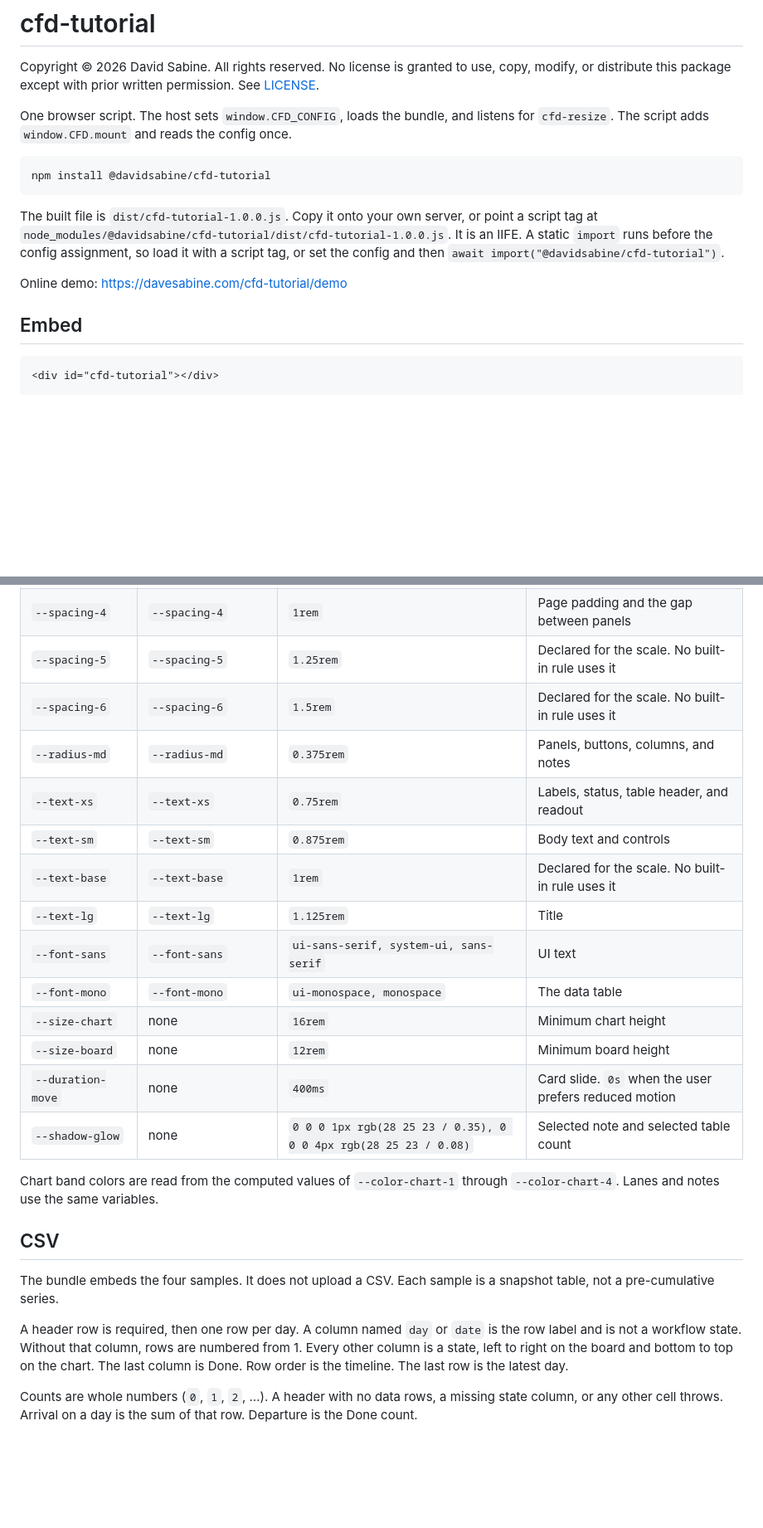
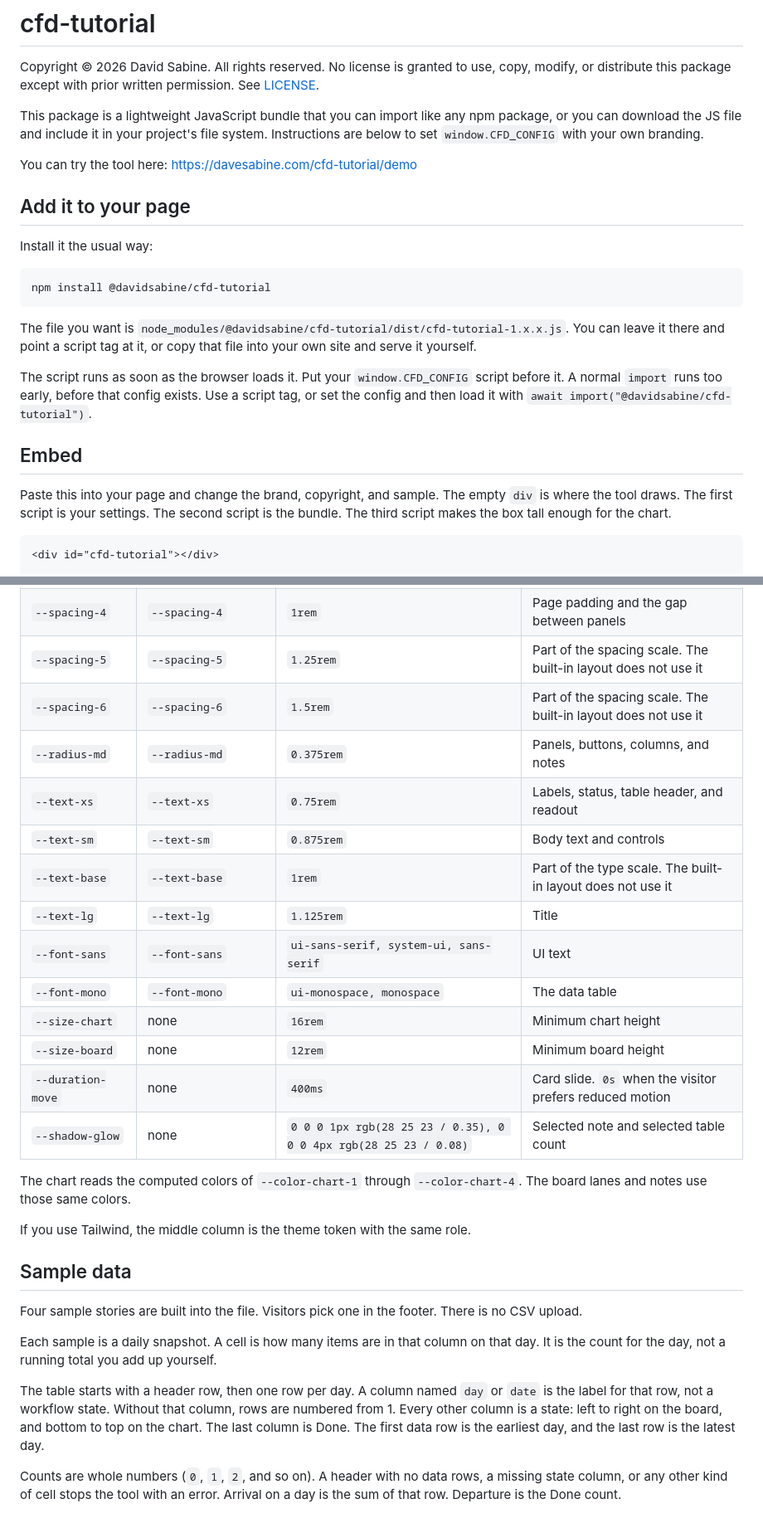
Before and after one commit to DavidSabine/cfd-tutorial, a Markdown page: README.md, 2 parts joined by grey strips. Shown at 83% size. Rendered like a GitHub page; blank space fills up the shorter version.

````diff
--- a/README.md
+++ b/README.md
@@ -2,17 +2,25 @@
 
 Copyright © 2026 David Sabine. All rights reserved. No license is granted to use, copy, modify, or distribute this package except with prior written permission. See [LICENSE](LICENSE).
 
-One browser script. The host sets `window.CFD_CONFIG`, loads the bundle, and listens for `cfd-resize`. The script adds `window.CFD.mount` and reads the config once.
+This package is a lightweight JavaScript bundle that you can import like any npm package, or you can download the JS file and include it in your project's file system. Instructions are below to set `window.CFD_CONFIG` with your own branding.
+
+You can try the tool here: https://davesabine.com/cfd-tutorial/demo
+
+## Add it to your page
+
+Install it the usual way:
 
 ```
 npm install @davidsabine/cfd-tutorial
 ```
 
-The built file is `dist/cfd-tutorial-1.0.0.js`. Copy it onto your own server, or point a script tag at `node_modules/@davidsabine/cfd-tutorial/dist/cfd-tutorial-1.0.0.js`. It is an IIFE. A static `import` runs before the config assignment, so load it with a script tag, or set the config and then `await import("@davidsabine/cfd-tutorial")`.
+The file you want is `node_modules/@davidsabine/cfd-tutorial/dist/cfd-tutorial-1.x.x.js`. You can leave it there and point a script tag at it, or copy that file into your own site and serve it yourself.
 
-Online demo: https://davesabine.com/cfd-tutorial/demo
+The script runs as soon as the browser loads it. Put your `window.CFD_CONFIG` script before it. A normal `import` runs too early, before that config exists. Use a script tag, or set the config and then load it with `await import("@davidsabine/cfd-tutorial")`.
 
 ## Embed
+
+Paste this into your page and change the brand, copyright, and sample. The empty `div` is where the tool draws. The first script is your settings. The second script is the bundle. The third script makes the box tall enough for the chart.
 
 ```html
 <div id="cfd-tutorial"></div>
@@ -78,26 +96,30 @@ Every color, size, radius, and font default is a custom property on `.cfd`. Rule
 | `--spacing-2` | `--spacing-2` | `0.5rem` | Gaps, and control and note padding |
 | `--spacing-3` | `--spacing-3` | `0.75rem` | Header, footer, and button padding |
 | `--spacing-4` | `--spacing-4` | `1rem` | Page padding and the gap between panels |
-| `--spacing-5` | `--spacing-5` | `1.25rem` | Declared for the scale. No built-in rule uses it |
-| `--spacing-6` | `--spacing-6` | `1.5rem` | Declared for the scale. No built-in rule uses it |
+| `--spacing-5` | `--spacing-5` | `1.25rem` | Part of the spacing scale. The built-in layout does not use it |
+| `--spacing-6` | `--spacing-6` | `1.5rem` | Part of the spacing scale. The built-in layout does not use it |
 | `--radius-md` | `--radius-md` | `0.375rem` | Panels, buttons, columns, and notes |
 | `--text-xs` | `--text-xs` | `0.75rem` | Labels, status, table header, and readout |
 | `--text-sm` | `--text-sm` | `0.875rem` | Body text and controls |
-| `--text-base` | `--text-base` | `1rem` | Declared for the scale. No built-in rule uses it |
+| `--text-base` | `--text-base` | `1rem` | Part of the type scale. The built-in layout does not use it |
 | `--text-lg` | `--text-lg` | `1.125rem` | Title |
 | `--font-sans` | `--font-sans` | `ui-sans-serif, system-ui, sans-serif` | UI text |
 | `--font-mono` | `--font-mono` | `ui-monospace, monospace` | The data table |
 | `--size-chart` | none | `16rem` | Minimum chart height |
 | `--size-board` | none | `12rem` | Minimum board height |
-| `--duration-move` | none | `400ms` | Card slide. `0s` when the user prefers reduced motion |
+| `--duration-move` | none | `400ms` | Card slide. `0s` when the visitor prefers reduced motion |
 | `--shadow-glow` | none | `0 0 0 1px rgb(28 25 23 / 0.35), 0 0 0 4px rgb(28 25 23 / 0.08)` | Selected note and selected table count |
 
-Chart band colors are read from the computed values of `--color-chart-1` through `--color-chart-4`. Lanes and notes use the same variables.
+The chart reads the computed colors of `--color-chart-1` through `--color-chart-4`. The board lanes and notes use those same colors.
 
-## CSV
+If you use Tailwind, the middle column is the theme token with the same role.
 
-The bundle embeds the four samples. It does not upload a CSV. Each sample is a snapshot table, not a pre-cumulative series.
+## Sample data
 
-A header row is required, then one row per day. A column named `day` or `date` is the row label and is not a workflow state. Without that column, rows are numbered from 1. Every other column is a state, left to right on the board and bottom to top on the chart. The last column is Done. Row order is the timeline. The last row is the latest day.
+Four sample stories are built into the file. Visitors pick one in the footer. There is no CSV upload.
 
-Counts are whole numbers (`0`, `1`, `2`, …). A header with no data rows, a missing state column, or any other cell throws. Arrival on a day is the sum of that row. Departure is the Done count.
+Each sample is a daily snapshot. A cell is how many items are in that column on that day. It is the count for the day, not a running total you add up yourself.
+
+The table starts with a header row, then one row per day. A column named `day` or `date` is the label for that row, not a workflow state. Without that column, rows are numbered from 1. Every other column is a state: left to right on the board, and bottom to top on the chart. The last column is Done. The first data row is the earliest day, and the last row is the latest day.
+
+Counts are whole numbers (`0`, `1`, `2`, and so on). A header with no data rows, a missing state column, or any other kind of cell stops the tool with an error. Arrival on a day is the sum of that row. Departure is the Done count.
````
Also changed, not shown: other parts of README.md (+22 -12 lines).
